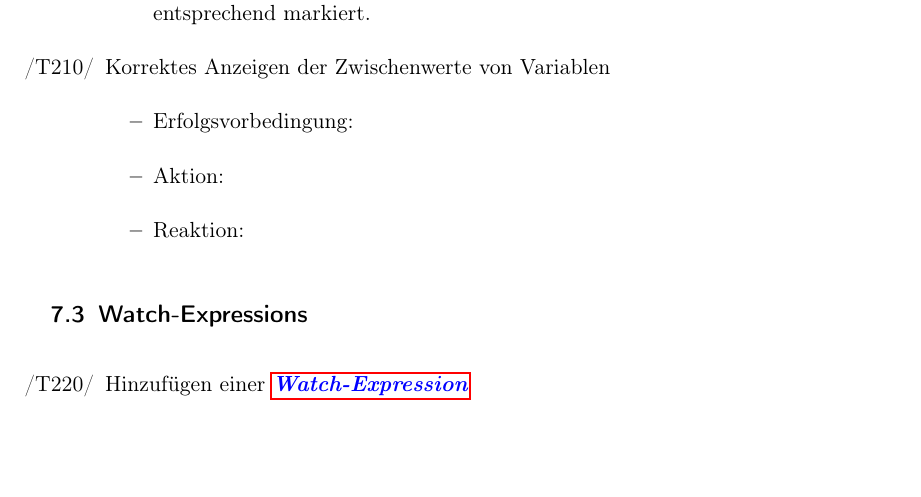
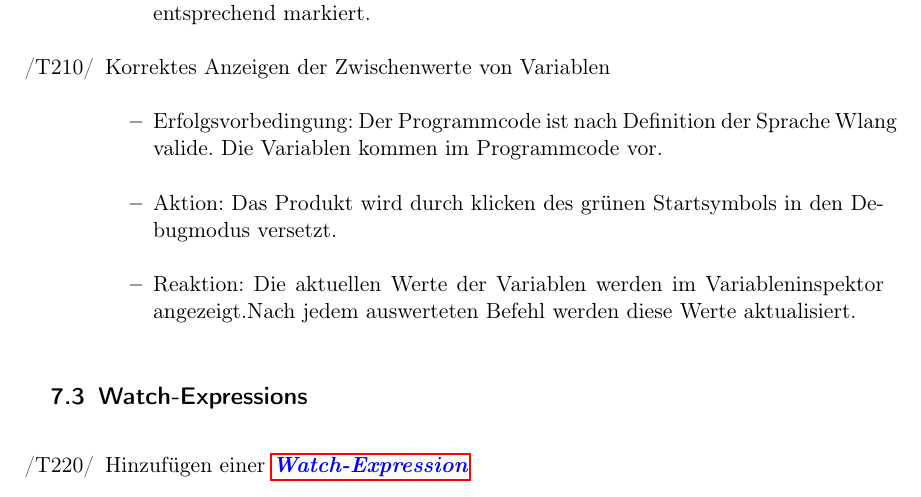
Before and after one commit to JoanaP1997/PSE, a LaTeX document (Plichtenheft/Pflichtenheft.tex): part of page 20 of 39, cut so that both start at the same text, the shorter picture padded with empty space. Compiled offline with pdfLaTeX.

Commit message:
T210 hinzugefügt

```diff
--- a/Plichtenheft/Pflichtenheft.tex
+++ b/Plichtenheft/Pflichtenheft.tex
@@ -564,9 +564,9 @@ Ausdruck ein. Anschließend kann im selben Feld ein Bereich in einem oder mehrer
 
 	\item[/T210/] Korrektes Anzeigen der Zwischenwerte von Variablen
 		\begin{itemize}
-		\item Erfolgsvorbedingung:
-		\item Aktion:
-		\item Reaktion:
+		\item Erfolgsvorbedingung: Der Programmcode ist nach Definition der Sprache Wlang valide. Die Variablen kommen im Programmcode vor.
+		\item Aktion: Das Produkt wird durch klicken des grünen Startsymbols in den Debugmodus versetzt.
+		\item Reaktion:	Die aktuellen Werte der Variablen werden im Variableninspektor angezeigt.Nach jedem auswerteten Befehl werden diese Werte aktualisiert.
 		\end{itemize}
 
 
```
